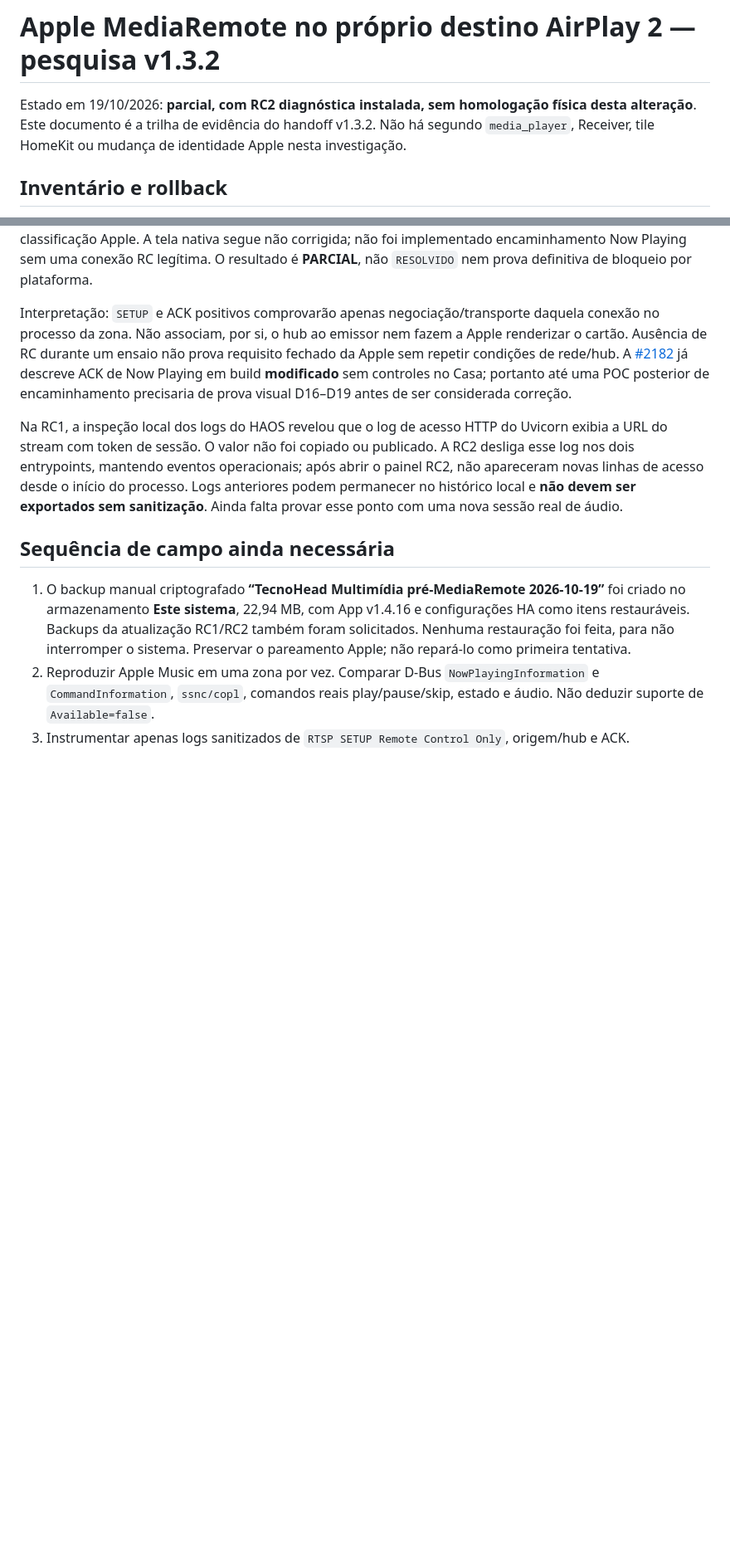
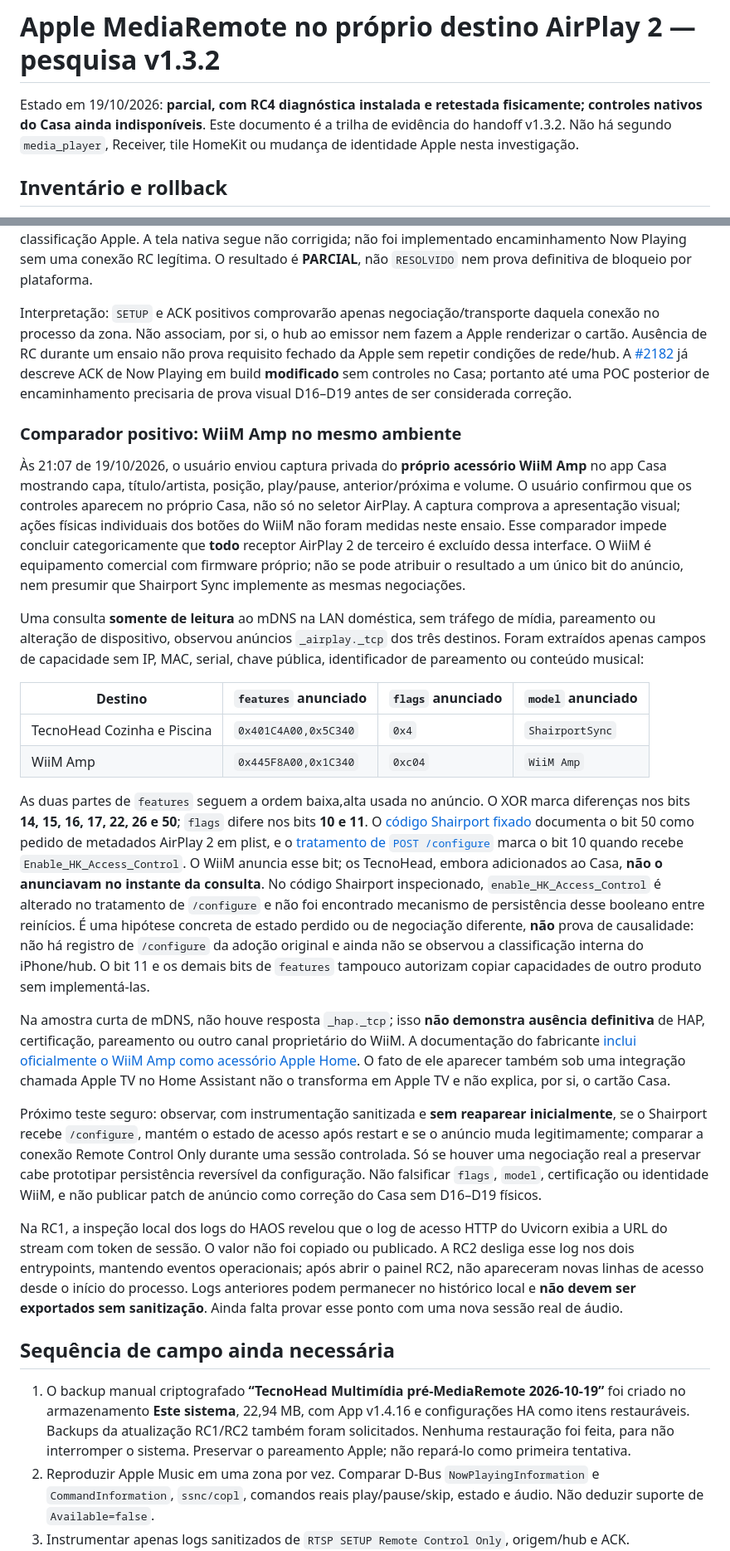
Before and after one commit to aoliveira07/tecnohead-multimidia, a Markdown page: docs/APPLE_MEDIAREMOTE_RESEARCH.md, 2 parts joined by grey strips. Shown at 83% size. Rendered like a GitHub page; blank space fills up the shorter version.

Commit message:
docs: compare WiiM and TecnoHead AirPlay capabilities (#7)
Co-authored-by: aoliveira07 <aoliveira07@users.noreply.github.com>

```diff
--- a/docs/APPLE_MEDIAREMOTE_RESEARCH.md
+++ b/docs/APPLE_MEDIAREMOTE_RESEARCH.md
@@ -1,6 +1,6 @@
 # Apple MediaRemote no próprio destino AirPlay 2 — pesquisa v1.3.2
 
-Estado em 19/10/2026: **parcial, com RC2 diagnóstica instalada, sem homologação física desta alteração**. Este documento é a trilha de evidência do handoff v1.3.2. Não há segundo `media_player`, Receiver, tile HomeKit ou mudança de identidade Apple nesta investigação.
+Estado em 19/10/2026: **parcial, com RC4 diagnóstica instalada e retestada fisicamente; controles nativos do Casa ainda indisponíveis**. Este documento é a trilha de evidência do handoff v1.3.2. Não há segundo `media_player`, Receiver, tile HomeKit ou mudança de identidade Apple nesta investigação.
 
 ## Inventário e rollback
 
@@ -53,6 +53,23 @@ Teste RC4 Piscina, após parar a Cozinha: o usuário confirmou novamente **som a
 
 Interpretação: `SETUP` e ACK positivos comprovarão apenas negociação/transporte daquela conexão no processo da zona. Não associam, por si, o hub ao emissor nem fazem a Apple renderizar o cartão. Ausência de RC durante um ensaio não prova requisito fechado da Apple sem repetir condições de rede/hub. A [#2182](https://github.com/mikebrady/shairport-sync/issues/2182) já descreve ACK de Now Playing em build **modificado** sem controles no Casa; portanto até uma POC posterior de encaminhamento precisaria de prova visual D16–D19 antes de ser considerada correção.
 
+### Comparador positivo: WiiM Amp no mesmo ambiente
+
+Às 21:07 de 19/10/2026, o usuário enviou captura privada do **próprio acessório WiiM Amp** no app Casa mostrando capa, título/artista, posição, play/pause, anterior/próxima e volume. O usuário confirmou que os controles aparecem no próprio Casa, não só no seletor AirPlay. A captura comprova a apresentação visual; ações físicas individuais dos botões do WiiM não foram medidas neste ensaio. Esse comparador impede concluir categoricamente que **todo** receptor AirPlay 2 de terceiro é excluído dessa interface. O WiiM é equipamento comercial com firmware próprio; não se pode atribuir o resultado a um único bit do anúncio, nem presumir que Shairport Sync implemente as mesmas negociações.
+
+Uma consulta **somente de leitura** ao mDNS na LAN doméstica, sem tráfego de mídia, pareamento ou alteração de dispositivo, observou anúncios `_airplay._tcp` dos três destinos. Foram extraídos apenas campos de capacidade sem IP, MAC, serial, chave pública, identificador de pareamento ou conteúdo musical:
+
+| Destino | `features` anunciado | `flags` anunciado | `model` anunciado |
+| --- | --- | --- | --- |
+| TecnoHead Cozinha e Piscina | `0x401C4A00,0x5C340` | `0x4` | `ShairportSync` |
+| WiiM Amp | `0x445F8A00,0x1C340` | `0xc04` | `WiiM Amp` |
+
+As duas partes de `features` seguem a ordem baixa,alta usada no anúncio. O XOR marca diferenças nos bits **14, 15, 16, 17, 22, 26 e 50**; `flags` difere nos bits **10 e 11**. O [código Shairport fixado](https://github.com/mikebrady/shairport-sync/blob/cf6998daa1876c5a8f97128a960c8afc0e731841/shairport.c) documenta o bit 50 como pedido de metadados AirPlay 2 em plist, e o [tratamento de `POST /configure`](https://github.com/mikebrady/shairport-sync/blob/cf6998daa1876c5a8f97128a960c8afc0e731841/rtsp.c) marca o bit 10 quando recebe `Enable_HK_Access_Control`. O WiiM anuncia esse bit; os TecnoHead, embora adicionados ao Casa, **não o anunciavam no instante da consulta**. No código Shairport inspecionado, `enable_HK_Access_Control` é alterado no tratamento de `/configure` e não foi encontrado mecanismo de persistência desse booleano entre reinícios. É uma hipótese concreta de estado perdido ou de negociação diferente, **não** prova de causalidade: não há registro de `/configure` da adoção original e ainda não se observou a classificação interna do iPhone/hub. O bit 11 e os demais bits de `features` tampouco autorizam copiar capacidades de outro produto sem implementá-las.
+
+Na amostra curta de mDNS, não houve resposta `_hap._tcp`; isso **não demonstra ausência definitiva** de HAP, certificação, pareamento ou outro canal proprietário do WiiM. A documentação do fabricante [inclui oficialmente o WiiM Amp como acessório Apple Home](https://faq.wiimhome.com/en/support/solutions/articles/72000548874-how-to-add-a-wiim-device-to-the-apple-home-app-as-an-accessory). O fato de ele aparecer também sob uma integração chamada Apple TV no Home Assistant não o transforma em Apple TV e não explica, por si, o cartão Casa.
+
+Próximo teste seguro: observar, com instrumentação sanitizada e **sem reaparear inicialmente**, se o Shairport recebe `/configure`, mantém o estado de acesso após restart e se o anúncio muda legitimamente; comparar a conexão Remote Control Only durante uma sessão controlada. Só se houver uma negociação real a preservar cabe prototipar persistência reversível da configuração. Não falsificar `flags`, `model`, certificação ou identidade WiiM, e não publicar patch de anúncio como correção do Casa sem D16–D19 físicos.
+
 Na RC1, a inspeção local dos logs do HAOS revelou que o log de acesso HTTP do Uvicorn exibia a URL do stream com token de sessão. O valor não foi copiado ou publicado. A RC2 desliga esse log nos dois entrypoints, mantendo eventos operacionais; após abrir o painel RC2, não apareceram novas linhas de acesso desde o início do processo. Logs anteriores podem permanecer no histórico local e **não devem ser exportados sem sanitização**. Ainda falta provar esse ponto com uma nova sessão real de áudio.
 
 ## Sequência de campo ainda necessária
```
Also changed, not shown: docs/HOME_NATIVE_NOW_PLAYING.md (+2 -0 lines), docs/MEDIAREMOTE_D01_D24.md (+2 -2 lines).
